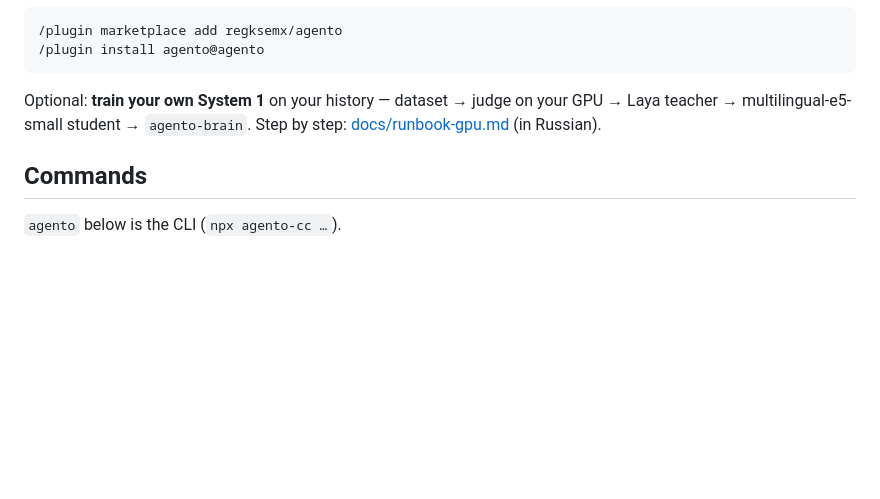
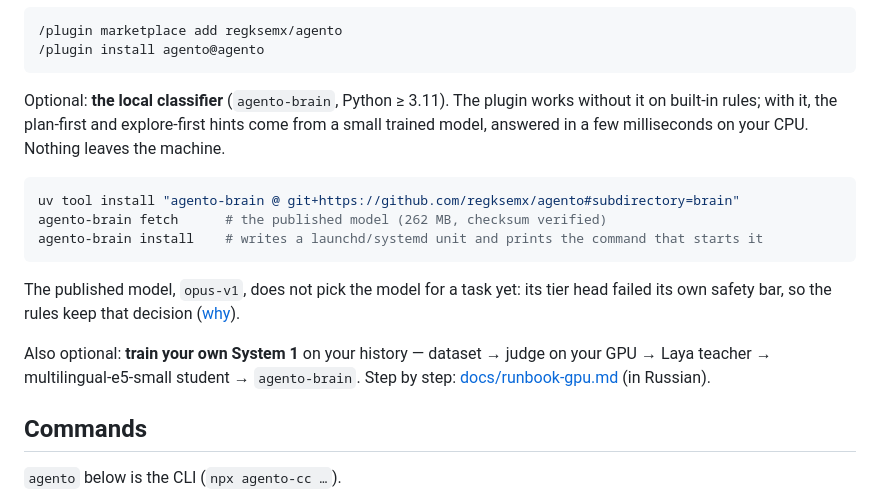
Before and after one commit to regksemx/agento, a Markdown page: README.md, the part around the change. Rendered like a GitHub page; blank space fills up the shorter version.

````diff
--- a/README.md
+++ b/README.md
@@ -111,7 +111,17 @@ Install the plugin (Claude Code ≥ 2.1.287):
 /plugin install agento@agento
 ```
 
-Optional: **train your own System 1** on your history — dataset → judge on your GPU → Laya teacher → multilingual-e5-small student → `agento-brain`. Step by step: [docs/runbook-gpu.md](docs/runbook-gpu.md) (in Russian).
+Optional: **the local classifier** (`agento-brain`, Python ≥ 3.11). The plugin works without it on built-in rules; with it, the plan-first and explore-first hints come from a small trained model, answered in a few milliseconds on your CPU. Nothing leaves the machine.
+
+```sh
+uv tool install "agento-brain @ git+https://github.com/regksemx/agento#subdirectory=brain"
+agento-brain fetch      # the published model (262 MB, checksum verified)
+agento-brain install    # writes a launchd/systemd unit and prints the command that starts it
+```
+
+The published model, `opus-v1`, does not pick the model for a task yet: its tier head failed its own safety bar, so the rules keep that decision ([why](https://regksemx.github.io/agento/benchmarks.html)).
+
+Also optional: **train your own System 1** on your history — dataset → judge on your GPU → Laya teacher → multilingual-e5-small student → `agento-brain`. Step by step: [docs/runbook-gpu.md](docs/runbook-gpu.md) (in Russian).
 
 ## Commands
 
````
Also changed, not shown: README.ru.md (+11 -1 lines).
